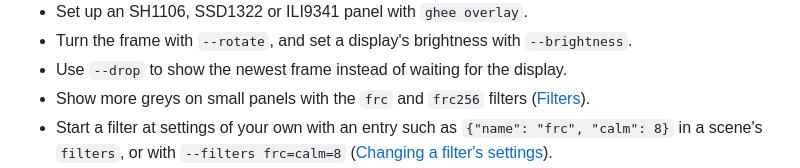
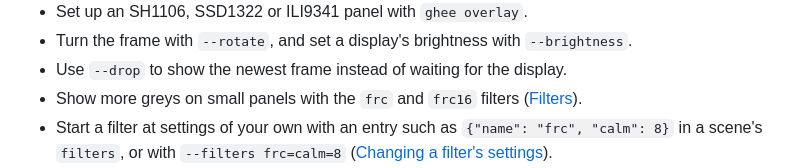
Before and after one commit to holofermes/ghee, a Markdown page: CHANGELOG.md, the part around the change. Rendered like a GitHub page.

```diff
--- a/CHANGELOG.md
+++ b/CHANGELOG.md
@@ -98,7 +98,7 @@ A scene, a script or a Rust host written for 0.4.0 needs these changes.
 - Turn the frame with `--rotate`, and set a display's brightness with
   `--brightness`.
 - Use `--drop` to show the newest frame instead of waiting for the display.
-- Show more greys on small panels with the `frc` and `frc256` filters
+- Show more greys on small panels with the `frc` and `frc16` filters
   ([Filters](docs/filters.md)).
 - Start a filter at settings of your own with an entry such as
   `{"name": "frc", "calm": 8}` in a scene's `filters`, or with
```
Also changed, not shown: docs/displays.md (+1 -1 lines), docs/filters.md (+6 -6 lines), media/filters/frc16-seen.png (renamed from media/filters/frc256-seen.png), 8 other files.
